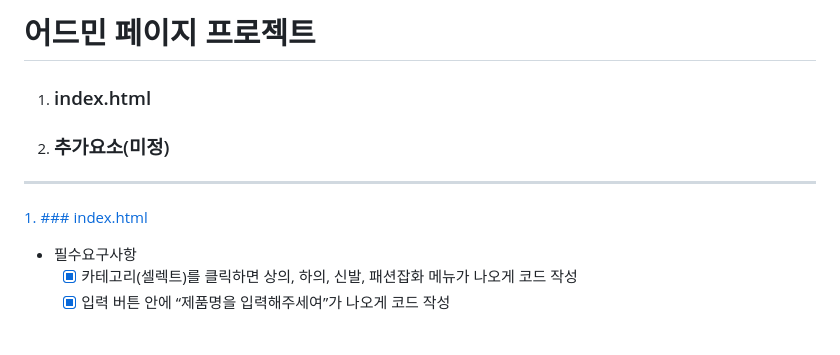
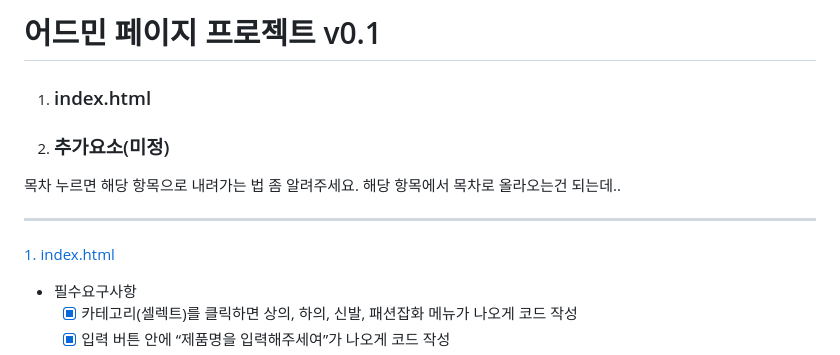
Before and after one commit to Hyunminmax/OZ_Study, a Markdown page: Study/AdminPage_Project/readme.md, the part around the change. Rendered like a GitHub page; blank space fills up the shorter version.

```diff
--- a/Study/AdminPage_Project/readme.md
+++ b/Study/AdminPage_Project/readme.md
@@ -1,11 +1,12 @@
-# 어드민 페이지 프로젝트
+# 어드민 페이지 프로젝트 v0.1
 
 1. ### index.html
 
 2. ### 추가요소(미정)
+목차 누르면 해당 항목으로 내려가는 법 좀 알려주세요. 해당 항목에서 목차로 올라오는건 되는데..
 ***
 
-[1. ### index.html](#어드민-페이지-프로젝트)
+[1. index.html](#어드민-페이지-프로젝트)
 - 필수요구사항
   - [x] 카테고리(셀렉트)를 클릭하면 상의, 하의, 신발, 패션잡화 메뉴가 나오게 코드 작성
   - [x] 입력 버튼 안에 “제품명을 입력해주세여”가 나오게 코드 작성
```
